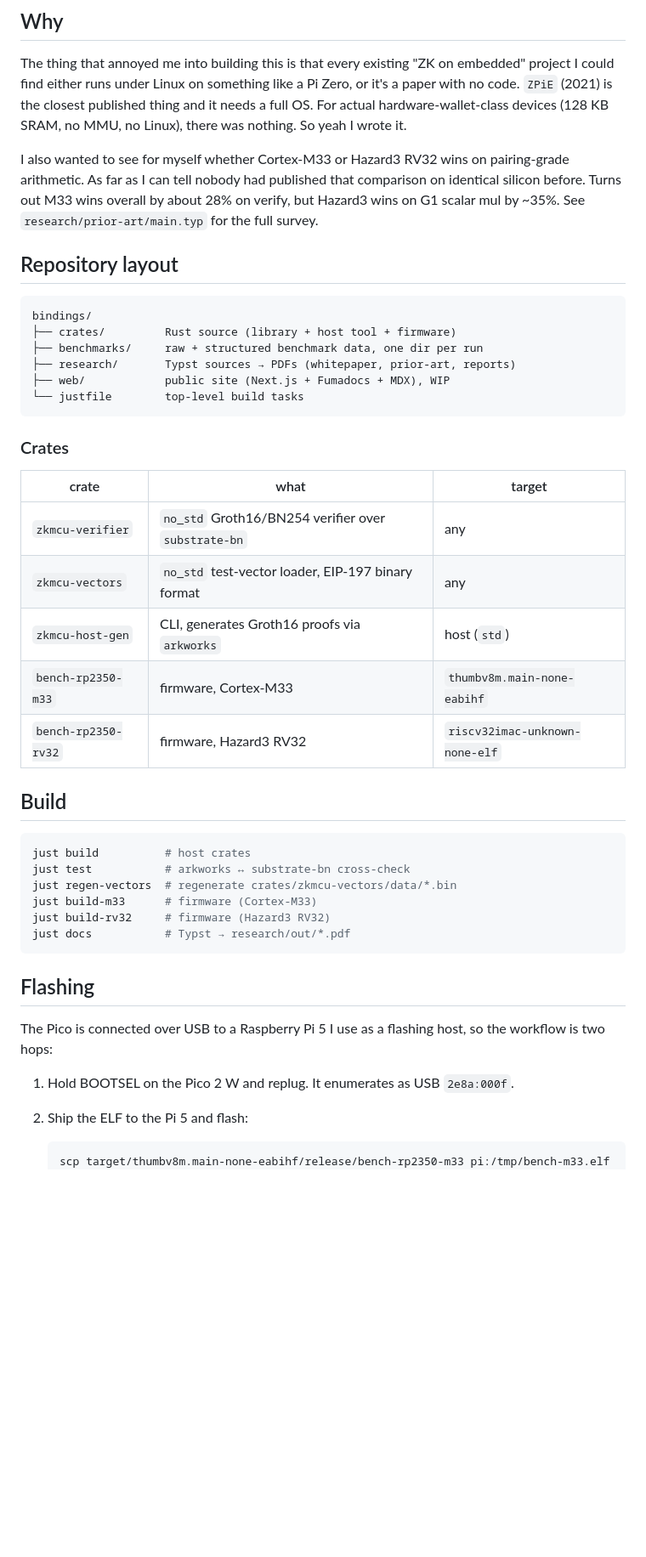
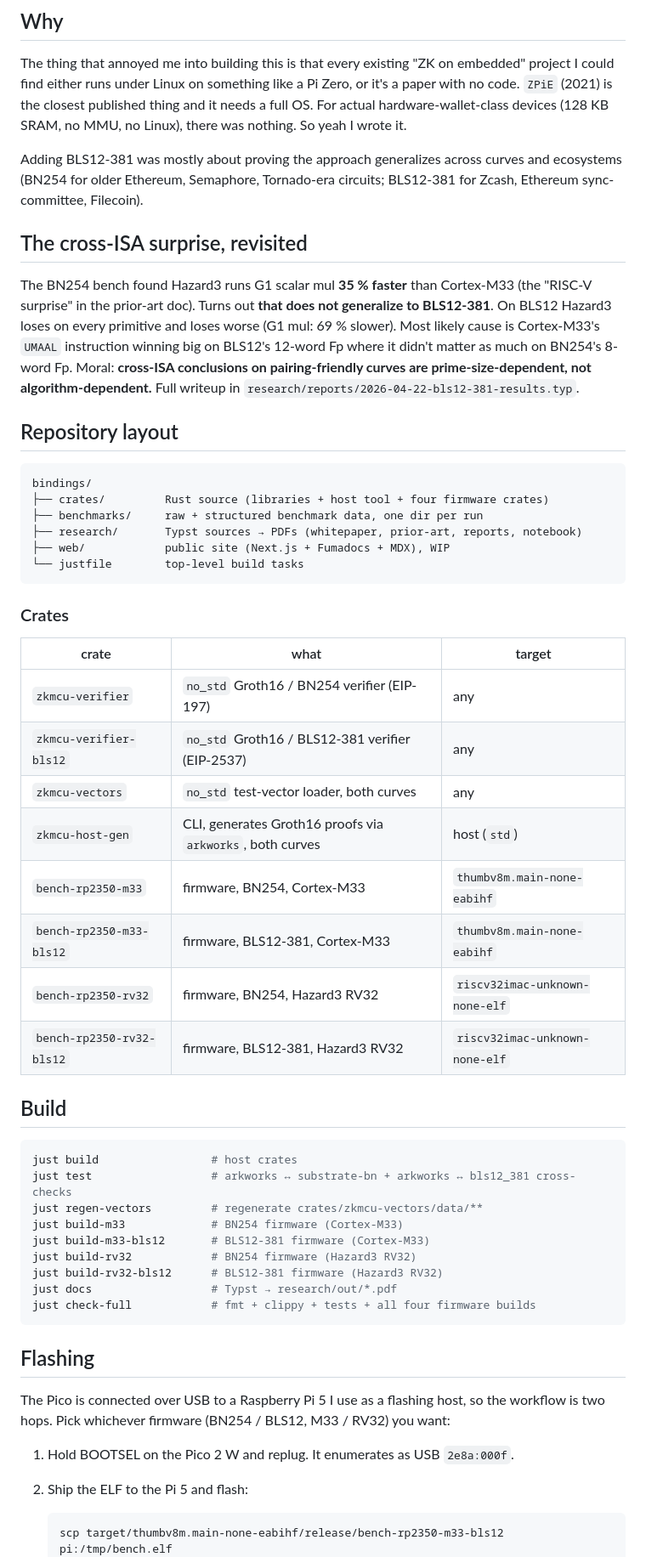
Before and after one commit to Niek-Kamer/zkmcu, a Markdown page: README.md, the part around one of its changes. Shown at 85% size. Drawn GitHub-style; blank space fills up the shorter version.

````diff
--- a/README.md
+++ b/README.md
@@ -37,15 +52,19 @@ So the M33 build fits in ~111 KB of SRAM, wich puts it on the 128 KB tier of MCU
 
 The thing that annoyed me into building this is that every existing "ZK on embedded" project I could find either runs under Linux on something like a Pi Zero, or it's a paper with no code. `ZPiE` (2021) is the closest published thing and it needs a full OS. For actual hardware-wallet-class devices (128 KB SRAM, no MMU, no Linux), there was nothing. So yeah I wrote it.
 
-I also wanted to see for myself whether Cortex-M33 or Hazard3 RV32 wins on pairing-grade arithmetic. As far as I can tell nobody had published that comparison on identical silicon before. Turns out M33 wins overall by about 28% on verify, but Hazard3 wins on G1 scalar mul by ~35%. See `research/prior-art/main.typ` for the full survey.
+Adding BLS12-381 was mostly about proving the approach generalizes across curves and ecosystems (BN254 for older Ethereum, Semaphore, Tornado-era circuits; BLS12-381 for Zcash, Ethereum sync-committee, Filecoin).
+
+## The cross-ISA surprise, revisited
+
+The BN254 bench found Hazard3 runs G1 scalar mul **35 % faster** than Cortex-M33 (the "RISC-V surprise" in the prior-art doc). Turns out **that does not generalize to BLS12-381**. On BLS12 Hazard3 loses on every primitive and loses worse (G1 mul: 69 % slower). Most likely cause is Cortex-M33's `UMAAL` instruction winning big on BLS12's 12-word Fp where it didn't matter as much on BN254's 8-word Fp. Moral: **cross-ISA conclusions on pairing-friendly curves are prime-size-dependent, not algorithm-dependent.** Full writeup in `research/reports/2026-04-22-bls12-381-results.typ`.
 
 ## Repository layout
 
 ```
 bindings/
-├── crates/         Rust source (library + host tool + firmware)
+├── crates/         Rust source (libraries + host tool + four firmware crates)
 ├── benchmarks/     raw + structured benchmark data, one dir per run
-├── research/       Typst sources → PDFs (whitepaper, prior-art, reports)
+├── research/       Typst sources → PDFs (whitepaper, prior-art, reports, notebook)
 ├── web/            public site (Next.js + Fumadocs + MDX), WIP
 └── justfile        top-level build tasks
 ```
@@ -54,30 +73,36 @@ bindings/
 
 | crate | what | target |
 |-------|------|--------|
-| `zkmcu-verifier` | `no_std` Groth16/BN254 verifier over `substrate-bn` | any |
-| `zkmcu-vectors` | `no_std` test-vector loader, EIP-197 binary format | any |
-| `zkmcu-host-gen` | CLI, generates Groth16 proofs via `arkworks` | host (`std`) |
-| `bench-rp2350-m33` | firmware, Cortex-M33 | `thumbv8m.main-none-eabihf` |
-| `bench-rp2350-rv32` | firmware, Hazard3 RV32 | `riscv32imac-unknown-none-elf` |
+| `zkmcu-verifier` | `no_std` Groth16 / BN254 verifier (EIP-197) | any |
+| `zkmcu-verifier-bls12` | `no_std` Groth16 / BLS12-381 verifier (EIP-2537) | any |
+| `zkmcu-vectors` | `no_std` test-vector loader, both curves | any |
+| `zkmcu-host-gen` | CLI, generates Groth16 proofs via `arkworks`, both curves | host (`std`) |
+| `bench-rp2350-m33` | firmware, BN254, Cortex-M33 | `thumbv8m.main-none-eabihf` |
+| `bench-rp2350-m33-bls12` | firmware, BLS12-381, Cortex-M33 | `thumbv8m.main-none-eabihf` |
+| `bench-rp2350-rv32` | firmware, BN254, Hazard3 RV32 | `riscv32imac-unknown-none-elf` |
+| `bench-rp2350-rv32-bls12` | firmware, BLS12-381, Hazard3 RV32 | `riscv32imac-unknown-none-elf` |
 
 ## Build
 
 ```bash
-just build          # host crates
-just test           # arkworks ↔ substrate-bn cross-check
-just regen-vectors  # regenerate crates/zkmcu-vectors/data/*.bin
-just build-m33      # firmware (Cortex-M33)
-just build-rv32     # firmware (Hazard3 RV32)
-just docs           # Typst → research/out/*.pdf
+just build                 # host crates
+just test                  # arkworks ↔ substrate-bn + arkworks ↔ bls12_381 cross-checks
+just regen-vectors         # regenerate crates/zkmcu-vectors/data/**
+just build-m33             # BN254 firmware (Cortex-M33)
+just build-m33-bls12       # BLS12-381 firmware (Cortex-M33)
+just build-rv32            # BN254 firmware (Hazard3 RV32)
+just build-rv32-bls12      # BLS12-381 firmware (Hazard3 RV32)
+just docs                  # Typst → research/out/*.pdf
+just check-full            # fmt + clippy + tests + all four firmware builds
 ```
 
 ## Flashing
 
-The Pico is connected over USB to a Raspberry Pi 5 I use as a flashing host, so the workflow is two hops:
+The Pico is connected over USB to a Raspberry Pi 5 I use as a flashing host, so the workflow is two hops. Pick whichever firmware (BN254 / BLS12, M33 / RV32) you want:
 
 1. Hold BOOTSEL on the Pico 2 W and replug. It enumerates as USB `2e8a:000f`.
 2. Ship the ELF to the Pi 5 and flash:
 
     ```bash
-    scp target/thumbv8m.main-none-eabihf/release/bench-rp2350-m33 pi:/tmp/bench-m33.elf
+    scp target/thumbv8m.main-none-eabihf/release/bench-rp2350-m33-bls12 pi:/tmp/bench.elf
     # on the Pi:
````
Also changed, not shown: other parts of README.md (+62 -27 lines).
